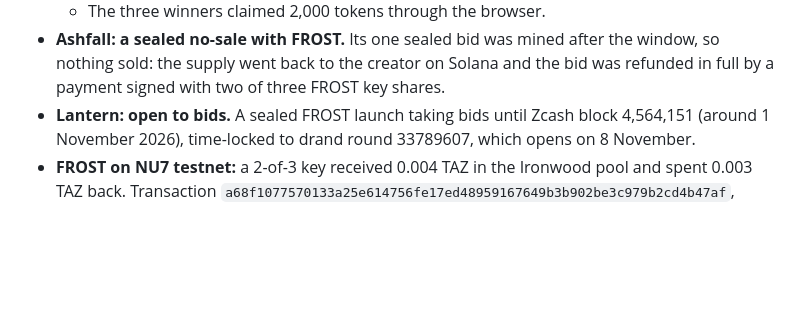
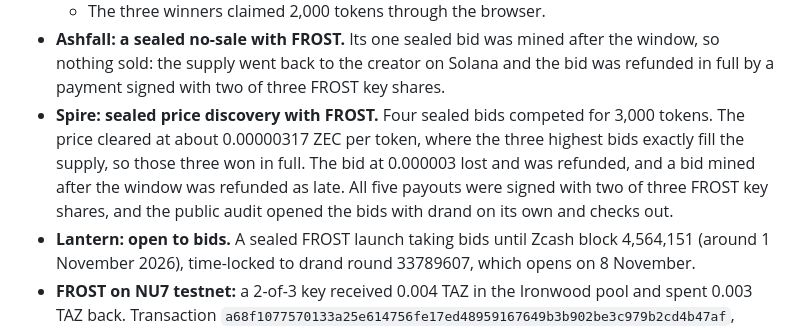
Before and after one commit to Leihyn/snarkcity, a Markdown page: README.md, the part around the change. GitHub-like rendering; blank space fills up the shorter version.

Commit message:
README: Spire, a sealed price-discovery launch with FROST payouts

```diff
--- a/README.md
+++ b/README.md
@@ -155,6 +155,7 @@ Launches run end to end on testnet and devnet (bid, close, refunds, claim, audit
   - The public audit opened the bids with drand on its own and checks out.
   - The three winners claimed 2,000 tokens through the browser.
 - **Ashfall: a sealed no-sale with FROST.** Its one sealed bid was mined after the window, so nothing sold: the supply went back to the creator on Solana and the bid was refunded in full by a payment signed with two of three FROST key shares.
+- **Spire: sealed price discovery with FROST.** Four sealed bids competed for 3,000 tokens. The price cleared at about 0.00000317 ZEC per token, where the three highest bids exactly fill the supply, so those three won in full. The bid at 0.000003 lost and was refunded, and a bid mined after the window was refunded as late. All five payouts were signed with two of three FROST key shares, and the public audit opened the bids with drand on its own and checks out.
 - **Lantern: open to bids.** A sealed FROST launch taking bids until Zcash block 4,564,151 (around 1 November 2026), time-locked to drand round 33789607, which opens on 8 November.
 - **FROST on NU7 testnet:** a 2-of-3 key received 0.004 TAZ in the Ironwood pool and spent 0.003 TAZ back. Transaction `a68f1077570133a25e614756fe17ed48959167649b3b902be3c979b2cd4b47af`, height 4539854.
 
```
